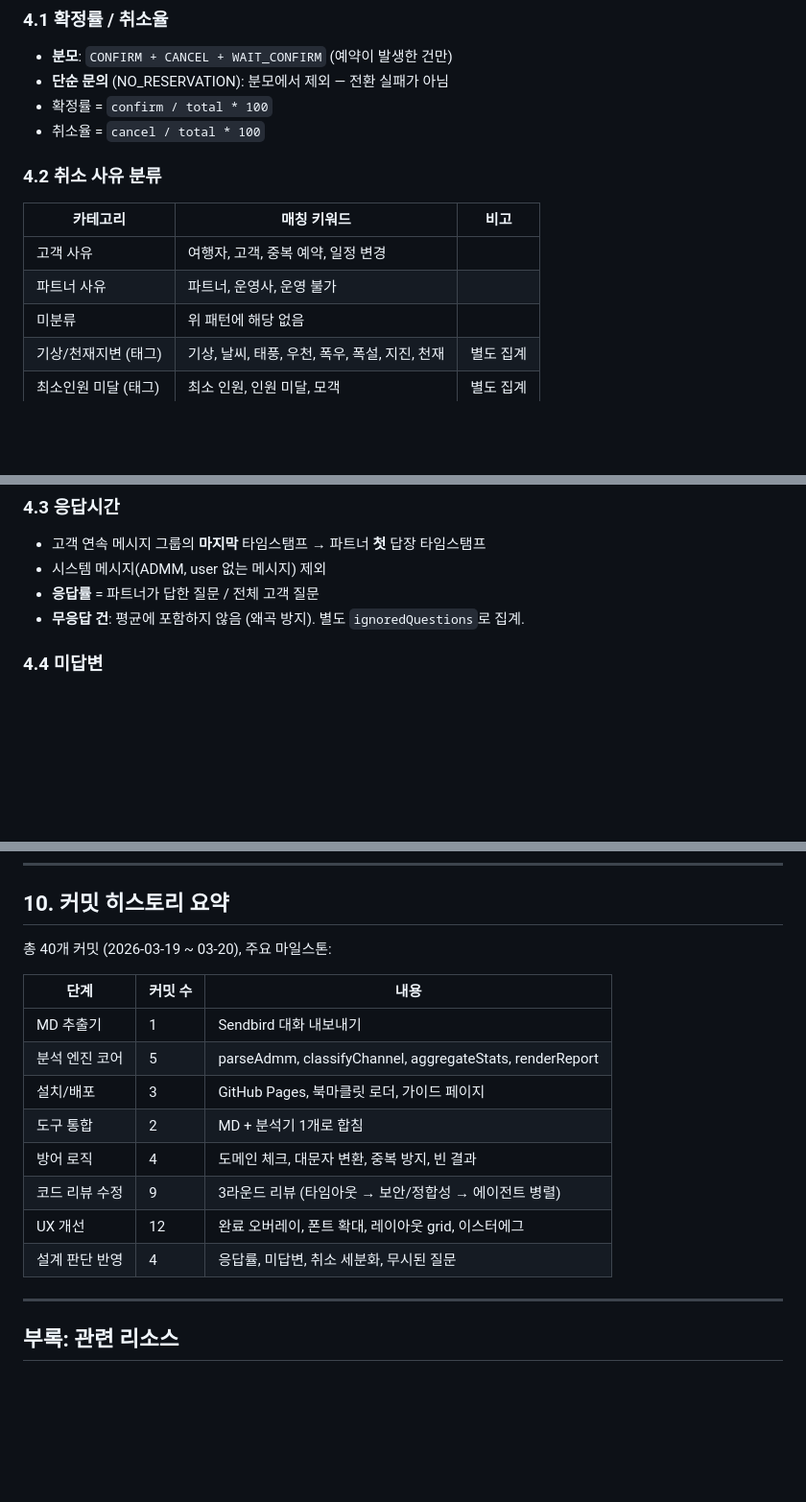
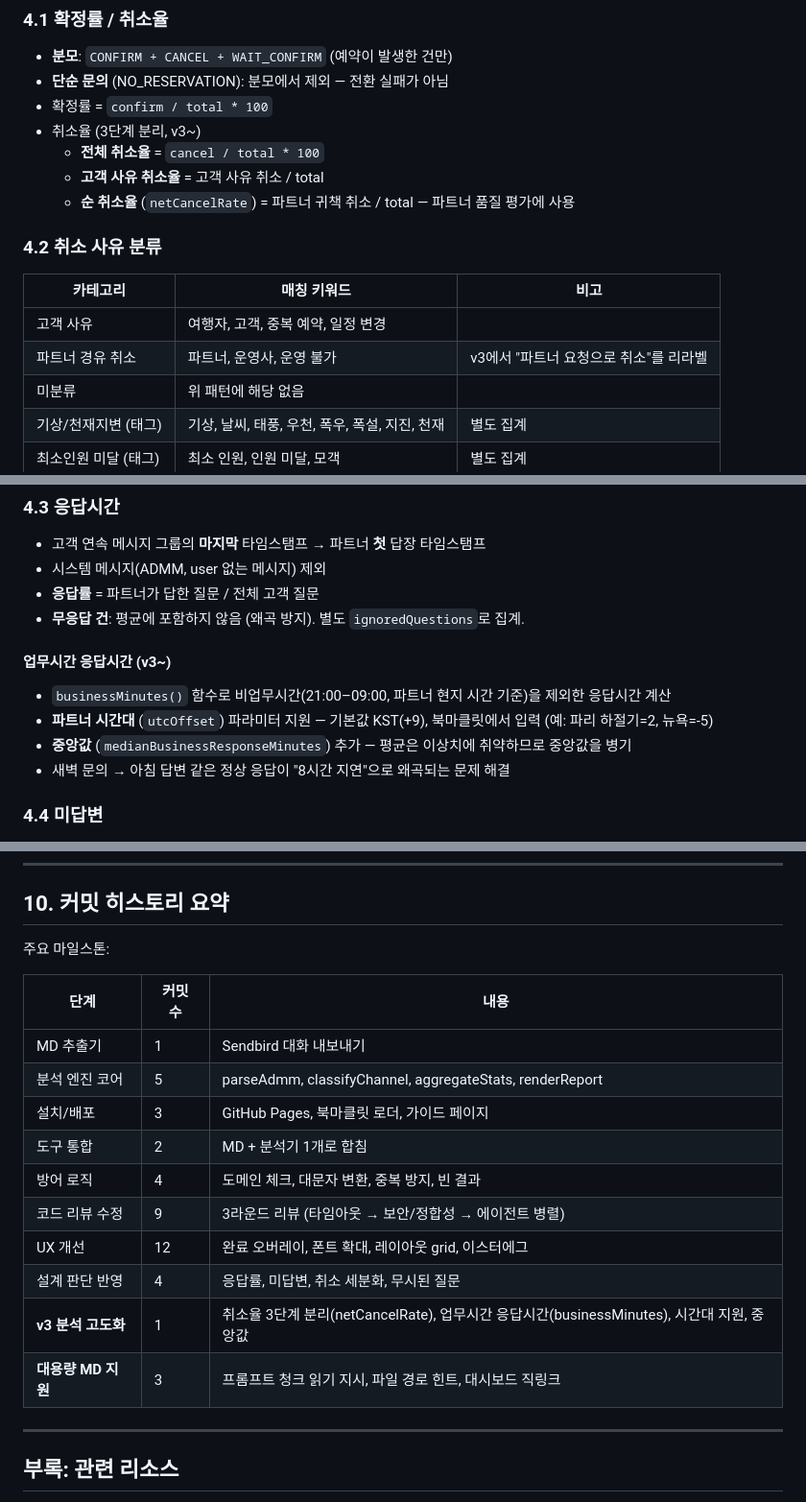
Before and after one commit to myrealtrip/tna-csm-playground, a Markdown page: sendbird/HANDOFF.md, 3 parts joined by grey strips. Shown at 96% size. Rendered like a GitHub page; blank space fills up the shorter version.

Commit message:
docs: HANDOFF에 v3 변경사항 반영
- 취소율 3단계 분리(netCancelRate) 설명 추가
- 업무시간 응답시간(businessMinutes) + 시간대 + 중앙값 문서화
- 핵심 함수 맵에 businessMinutes 추가
- 커밋 히스토리에 v3 + 대용량 MD 지원 마일스톤 추가

Co-Authored-By: Claude Opus 4.6 (1M context) <noreply@anthropic.com>

```diff
--- a/sendbird/HANDOFF.md
+++ b/sendbird/HANDOFF.md
@@ -140,14 +141,17 @@ msg.data (JSON string)
 - **분모**: `CONFIRM + CANCEL + WAIT_CONFIRM` (예약이 발생한 건만)
 - **단순 문의** (NO_RESERVATION): 분모에서 제외 — 전환 실패가 아님
 - 확정률 = `confirm / total * 100`
-- 취소율 = `cancel / total * 100`
+- 취소율 (3단계 분리, v3~)
+  - **전체 취소율** = `cancel / total * 100`
+  - **고객 사유 취소율** = 고객 사유 취소 / total
+  - **순 취소율** (`netCancelRate`) = 파트너 귀책 취소 / total — 파트너 품질 평가에 사용
 
 ### 4.2 취소 사유 분류
 
 | 카테고리 | 매칭 키워드 | 비고 |
 |----------|-------------|------|
 | 고객 사유 | 여행자, 고객, 중복 예약, 일정 변경 | |
-| 파트너 사유 | 파트너, 운영사, 운영 불가 | |
+| 파트너 경유 취소 | 파트너, 운영사, 운영 불가 | v3에서 "파트너 요청으로 취소"를 리라벨 |
 | 미분류 | 위 패턴에 해당 없음 | |
 | 기상/천재지변 (태그) | 기상, 날씨, 태풍, 우천, 폭우, 폭설, 지진, 천재 | 별도 집계 |
 | 최소인원 미달 (태그) | 최소 인원, 인원 미달, 모객 | 별도 집계 |
@@ -162,6 +166,13 @@ msg.data (JSON string)
 - 시스템 메시지(ADMM, user 없는 메시지) 제외
 - **응답률** = 파트너가 답한 질문 / 전체 고객 질문
 - **무응답 건**: 평균에 포함하지 않음 (왜곡 방지). 별도 `ignoredQuestions`로 집계.
+
+#### 업무시간 응답시간 (v3~)
+
+- `businessMinutes()` 함수로 비업무시간(21:00–09:00, 파트너 현지 시간 기준)을 제외한 응답시간 계산
+- **파트너 시간대** (`utcOffset`) 파라미터 지원 — 기본값 KST(+9), 북마클릿에서 입력 (예: 파리 하절기=2, 뉴욕=-5)
+- **중앙값** (`medianBusinessResponseMinutes`) 추가 — 평균은 이상치에 취약하므로 중앙값을 병기
+- 새벽 문의 → 아침 답변 같은 정상 응답이 "8시간 지연"으로 왜곡되는 문제 해결
 
 ### 4.4 미답변
 
@@ -345,7 +356,7 @@ git push origin main
 
 ## 10. 커밋 히스토리 요약
 
-총 40개 커밋 (2026-03-19 ~ 03-20), 주요 마일스톤:
+주요 마일스톤:
 
 | 단계 | 커밋 수 | 내용 |
 |------|---------|------|
@@ -357,6 +368,8 @@ git push origin main
 | 코드 리뷰 수정 | 9 | 3라운드 리뷰 (타임아웃 → 보안/정합성 → 에이전트 병렬) |
 | UX 개선 | 12 | 완료 오버레이, 폰트 확대, 레이아웃 grid, 이스터에그 |
 | 설계 판단 반영 | 4 | 응답률, 미답변, 취소 세분화, 무시된 질문 |
+| **v3 분석 고도화** | 1 | 취소율 3단계 분리(netCancelRate), 업무시간 응답시간(businessMinutes), 시간대 지원, 중앙값 |
+| **대용량 MD 지원** | 3 | 프롬프트 청크 읽기 지시, 파일 경로 힌트, 대시보드 직링크 |
 
 ---
 
```
Also changed, not shown: other parts of sendbird/HANDOFF.md (+1 -0 lines).
